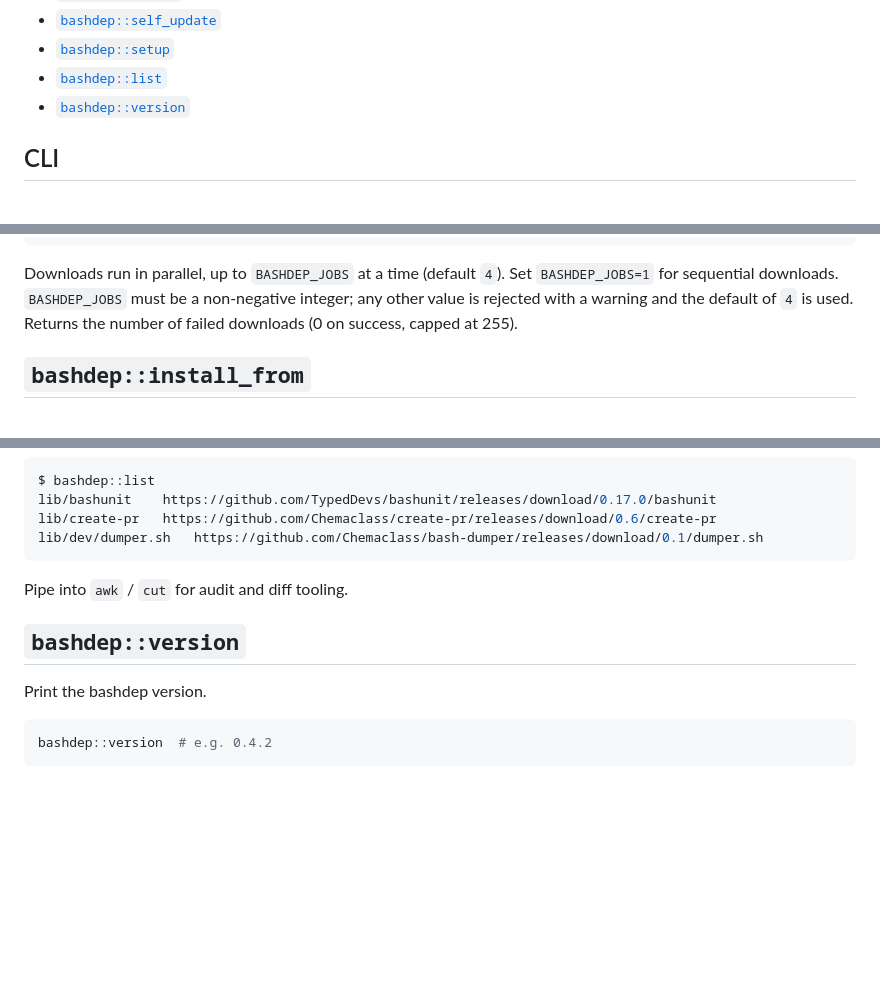
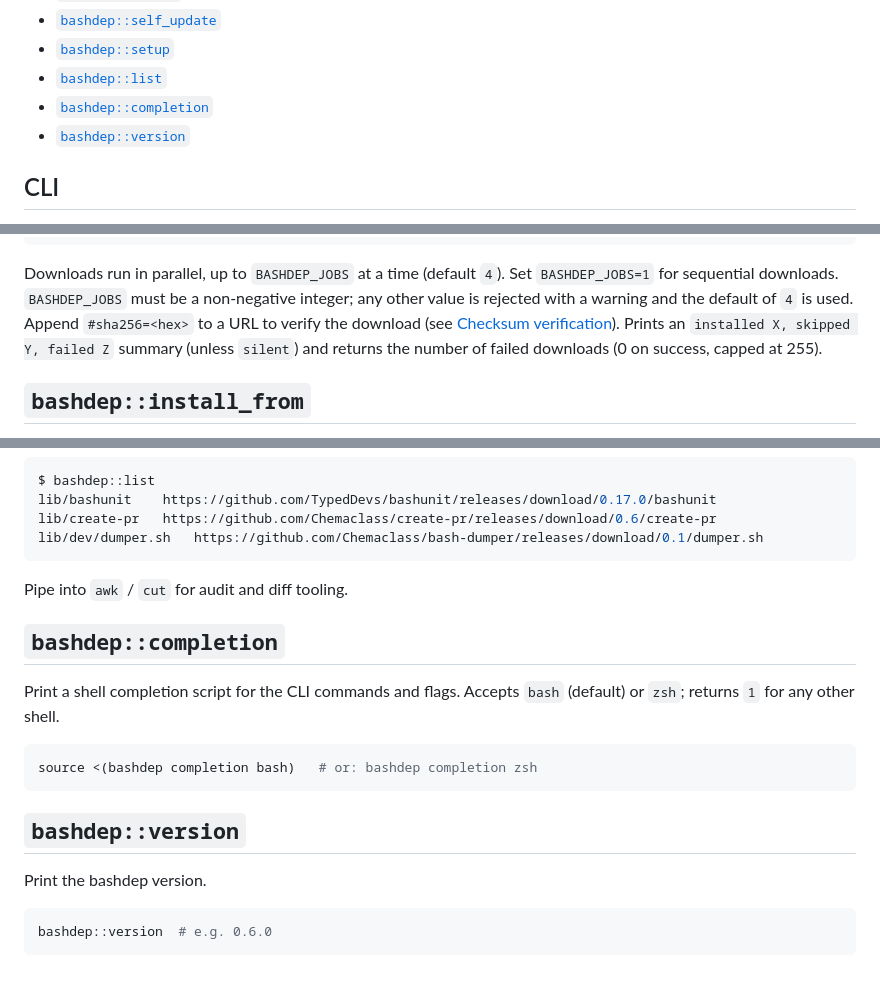
Before and after one commit to Chemaclass/bashdep, a Markdown page: docs/api.md, 3 parts joined by grey strips. Rendered like a GitHub page; blank space fills up the shorter version.

````diff
--- a/docs/api.md
+++ b/docs/api.md
@@ -12,6 +12,7 @@ dev-dependency routing, and error semantics see [Behavior](behavior.md).
 - [`bashdep::self_update`](#bashdepself_update)
 - [`bashdep::setup`](#bashdepsetup)
 - [`bashdep::list`](#bashdeplist)
+- [`bashdep::completion`](#bashdepcompletion)
 - [`bashdep::version`](#bashdepversion)
 
 ## CLI
@@ -63,8 +64,10 @@ bashdep::install "${DEPENDENCIES[@]}"
 Downloads run in parallel, up to `BASHDEP_JOBS` at a time (default `4`).
 Set `BASHDEP_JOBS=1` for sequential downloads. `BASHDEP_JOBS` must be a
 non-negative integer; any other value is rejected with a warning and the
-default of `4` is used. Returns the number of failed downloads (0 on
-success, capped at 255).
+default of `4` is used. Append `#sha256=<hex>` to a URL to verify the
+download (see [Checksum verification](behavior.md#checksum-verification-opt-in)).
+Prints an `installed X, skipped Y, failed Z` summary (unless `silent`)
+and returns the number of failed downloads (0 on success, capped at 255).
 
 ## `bashdep::install_from`
 
@@ -190,10 +193,19 @@ lib/dev/dumper.sh	https://github.com/Chemaclass/bash-dumper/releases/download/0.
 
 Pipe into `awk` / `cut` for audit and diff tooling.
 
+## `bashdep::completion`
+
+Print a shell completion script for the CLI commands and flags. Accepts
+`bash` (default) or `zsh`; returns `1` for any other shell.
+
+```bash
+source <(bashdep completion bash)   # or: bashdep completion zsh
+```
+
 ## `bashdep::version`
 
 Print the bashdep version.
 
 ```bash
-bashdep::version  # e.g. 0.4.2
+bashdep::version  # e.g. 0.6.0
 ```
````
Also changed, not shown: README.md (+16 -7 lines), docs/behavior.md (+3 -3 lines).
